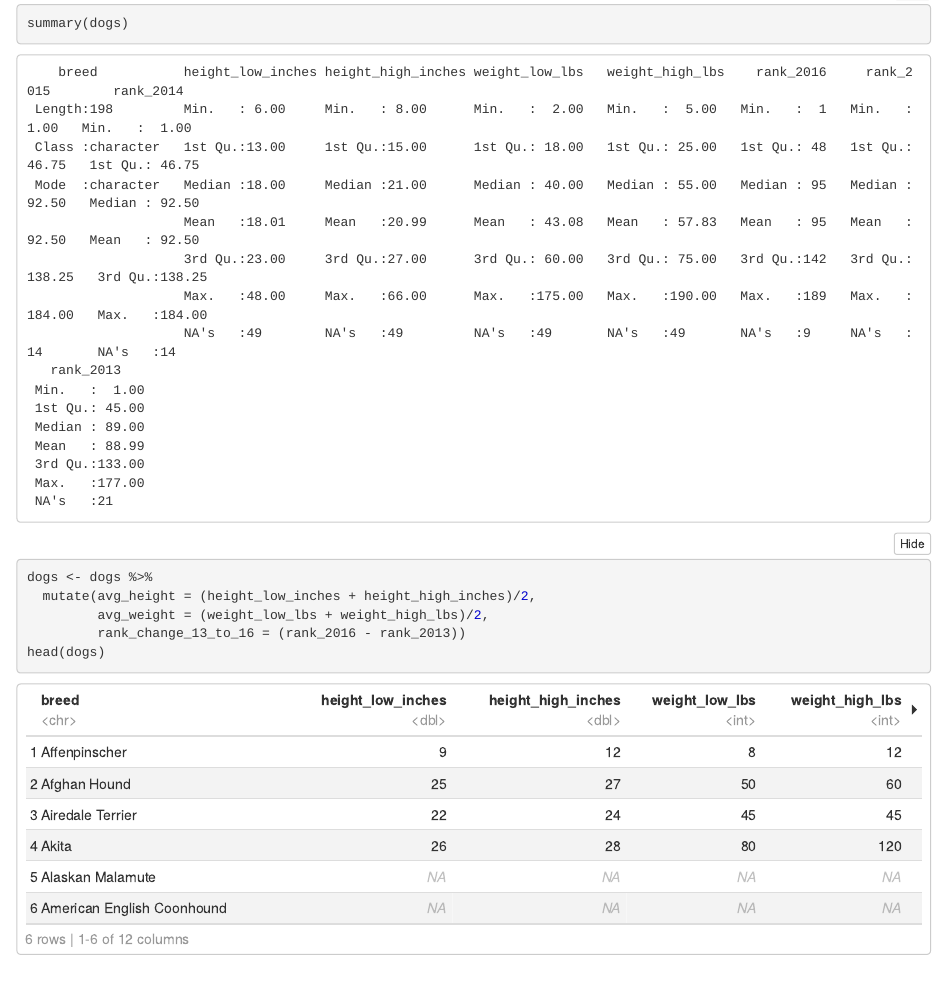
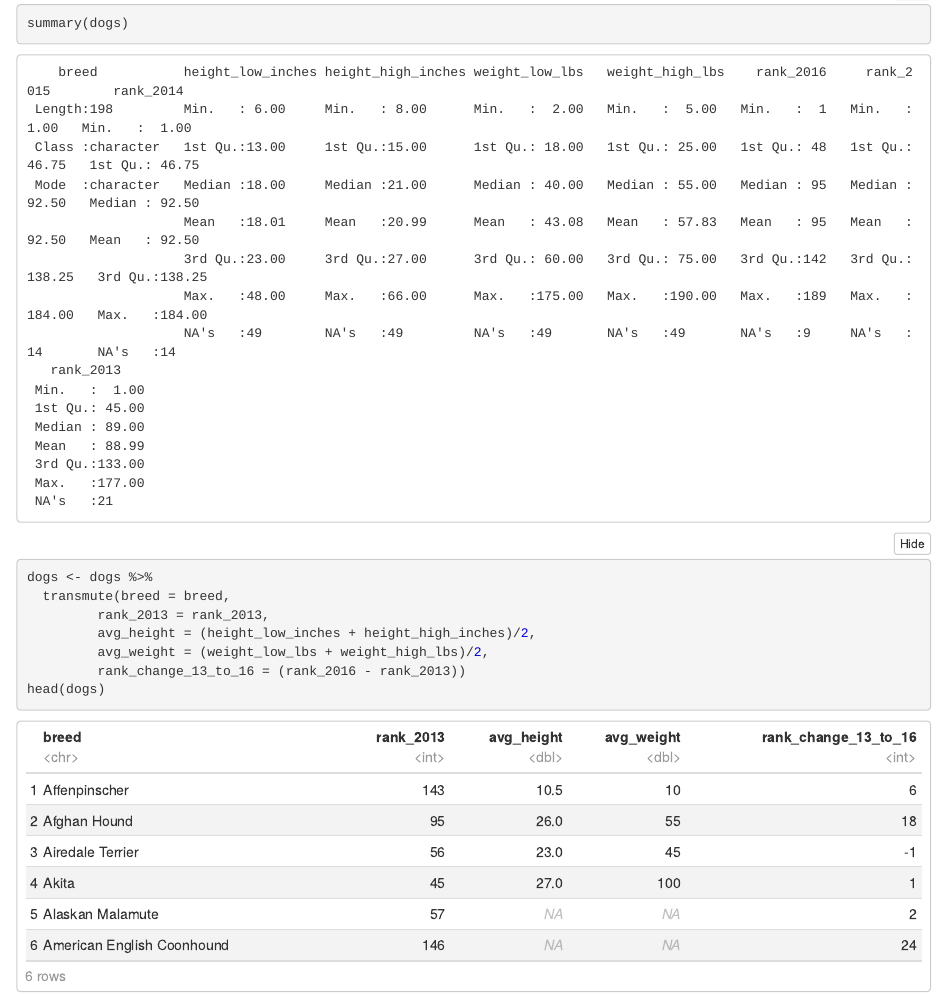
Before and after one commit to GauravGavas/Learning-R, an R Markdown document (modifying_dataframes_R.Rmd): the page in a window 1100 px wide, from 1420 px down. The pictures show the output file modifying_dataframes_R.nb.html that the author committed with the source, opened offline.

Commit message:
Transmute

````diff
--- a/modifying_dataframes_R.Rmd
+++ b/modifying_dataframes_R.Rmd
@@ -26,7 +26,9 @@ summary(dogs)
 
 ```{r}
 dogs <- dogs %>%
-  mutate(avg_height = (height_low_inches + height_high_inches)/2,
+  transmute(breed = breed,
+         rank_2013 = rank_2013,
+         avg_height = (height_low_inches + height_high_inches)/2,
          avg_weight = (weight_low_lbs + weight_high_lbs)/2,
          rank_change_13_to_16 = (rank_2016 - rank_2013))
 head(dogs)
````
Also changed, not shown: modifying_dataframes_R.nb.html.
